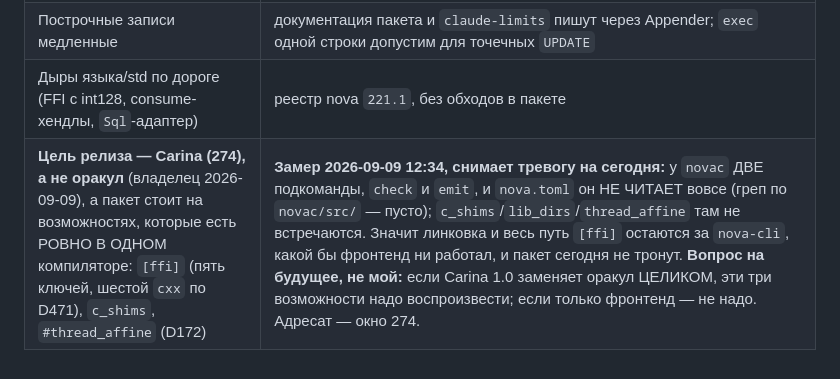
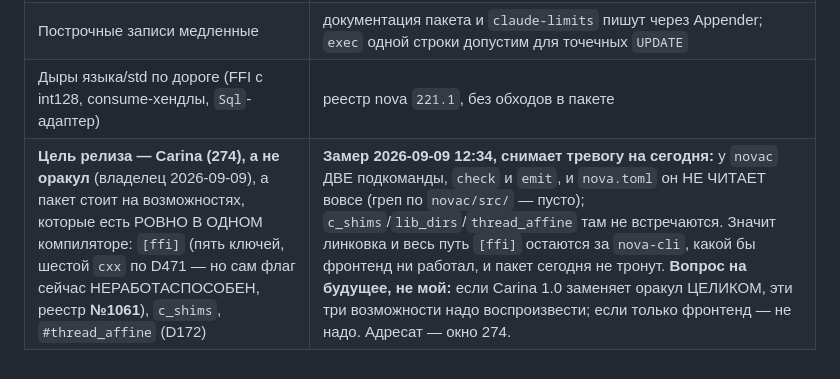
Before and after one commit to unitcraft/claude-limits, a Markdown page: docs/plans/01.4-nova-duckdb.md, the part around the change. Rendered like a GitHub page.

Commit message:
the D471 finding has a number and an owner: registry 1061
The integrator filed it, and his wording replaces mine because it is about a
different thing. I wrote "D471 breaks the build for the first real carrier" -- a
statement about a carrier. He wrote "the runtime headers do not compile as C++,
so D471 is a flag that works nowhere" -- a statement about the class. The class
is the subject; my A/B was only how it surfaced.

Recorded in the handoff and in the 01.4 risk row, so it stops living in this
session. What remains mine is one thing: when he says it is fixed, repeat the
same A/B and report the two numbers.

Signed-off-by: Evgeniy Golovin <unitcraft@inbox.ru>

```diff
--- a/docs/plans/01.4-nova-duckdb.md
+++ b/docs/plans/01.4-nova-duckdb.md
@@ -429,4 +429,4 @@ type Db effect {
 | `ICU` тянет таблицы локалей (+8–12 МБ) | принято решением владельца; при нужде — пересобрать без `icu` и жить в UTC (флаг сборки) |
 | Построчные записи медленные | документация пакета и `claude-limits` пишут через Appender; `exec` одной строки допустим для точечных `UPDATE` |
 | Дыры языка/std по дороге (FFI с int128, consume-хендлы, `Sql`-адаптер) | реестр nova `221.1`, без обходов в пакете |
-| **Цель релиза — Carina (274), а не оракул** (владелец 2026-09-09), а пакет стоит на возможностях, которые есть РОВНО В ОДНОМ компиляторе: `[ffi]` (пять ключей, шестой `cxx` по D471), `c_shims`, `#thread_affine` (D172) | **Замер 2026-09-09 12:34, снимает тревогу на сегодня:** у `novac` ДВЕ подкоманды, `check` и `emit`, и `nova.toml` он НЕ ЧИТАЕТ вовсе (греп по `novac/src/` — пусто); `c_shims`/`lib_dirs`/`thread_affine` там не встречаются. Значит линковка и весь путь `[ffi]` остаются за `nova-cli`, какой бы фронтенд ни работал, и пакет сегодня не тронут. **Вопрос на будущее, не мой:** если Carina 1.0 заменяет оракул ЦЕЛИКОМ, эти три возможности надо воспроизвести; если только фронтенд — не надо. Адресат — окно 274. |
+| **Цель релиза — Carina (274), а не оракул** (владелец 2026-09-09), а пакет стоит на возможностях, которые есть РОВНО В ОДНОМ компиляторе: `[ffi]` (пять ключей, шестой `cxx` по D471 — но сам флаг сейчас НЕРАБОТАСПОСОБЕН, реестр **№1061**), `c_shims`, `#thread_affine` (D172) | **Замер 2026-09-09 12:34, снимает тревогу на сегодня:** у `novac` ДВЕ подкоманды, `check` и `emit`, и `nova.toml` он НЕ ЧИТАЕТ вовсе (греп по `novac/src/` — пусто); `c_shims`/`lib_dirs`/`thread_affine` там не встречаются. Значит линковка и весь путь `[ffi]` остаются за `nova-cli`, какой бы фронтенд ни работал, и пакет сегодня не тронут. **Вопрос на будущее, не мой:** если Carina 1.0 заменяет оракул ЦЕЛИКОМ, эти три возможности надо воспроизвести; если только фронтенд — не надо. Адресат — окно 274. |
```
Also changed, not shown: 1 other file.
